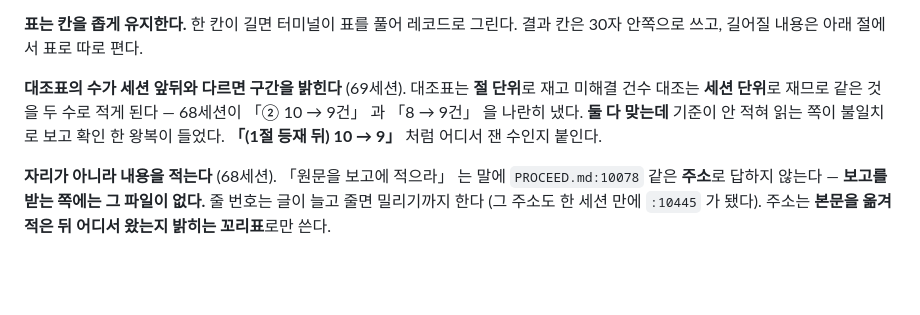
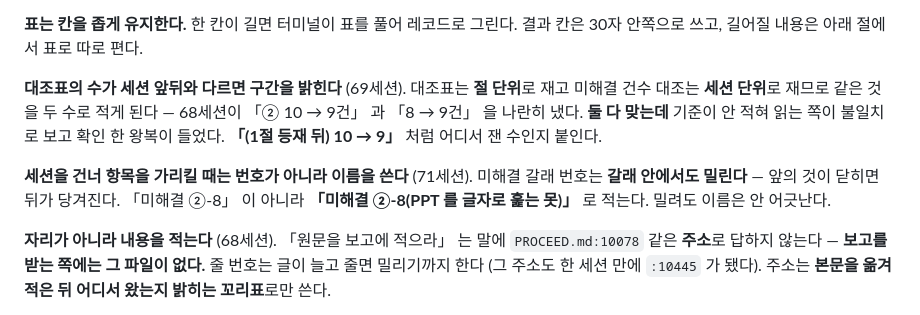
Before and after one commit to bakjeucar-boop/kwise, a Markdown page: docs/project/collaboration.md, the part around the change. Drawn GitHub-style; blank space fills up the shorter version.

```diff
--- a/docs/project/collaboration.md
+++ b/docs/project/collaboration.md
@@ -115,6 +115,11 @@ B 까지 지웠고, 「현재 상태」 에서 0건이 됐다. **표의 빈칸
 맞는데** 기준이 안 적혀 읽는 쪽이 불일치로 보고 확인 한 왕복이 들었다.
 **「(1절 등재 뒤) 10 → 9」** 처럼 어디서 잰 수인지 붙인다.
 
+**세션을 건너 항목을 가리킬 때는 번호가 아니라 이름을 쓴다** (71세션).
+미해결 갈래 번호는 **갈래 안에서도 밀린다** — 앞의 것이 닫히면 뒤가 당겨진다.
+「미해결 ②-8」 이 아니라 **「미해결 ②-8(PPT 를 글자로 훑는 못)」** 로 적는다.
+밀려도 이름은 안 어긋난다.
+
 **자리가 아니라 내용을 적는다** (68세션). 「원문을 보고에 적으라」 는 말에
 `PROCEED.md:10078` 같은 **주소**로 답하지 않는다 — **보고를 받는 쪽에는 그
 파일이 없다.** 줄 번호는 글이 늘고 줄면 밀리기까지 한다 (그 주소도 한 세션
```
Also changed, not shown: CLAUDE.md (+6 -0 lines).
